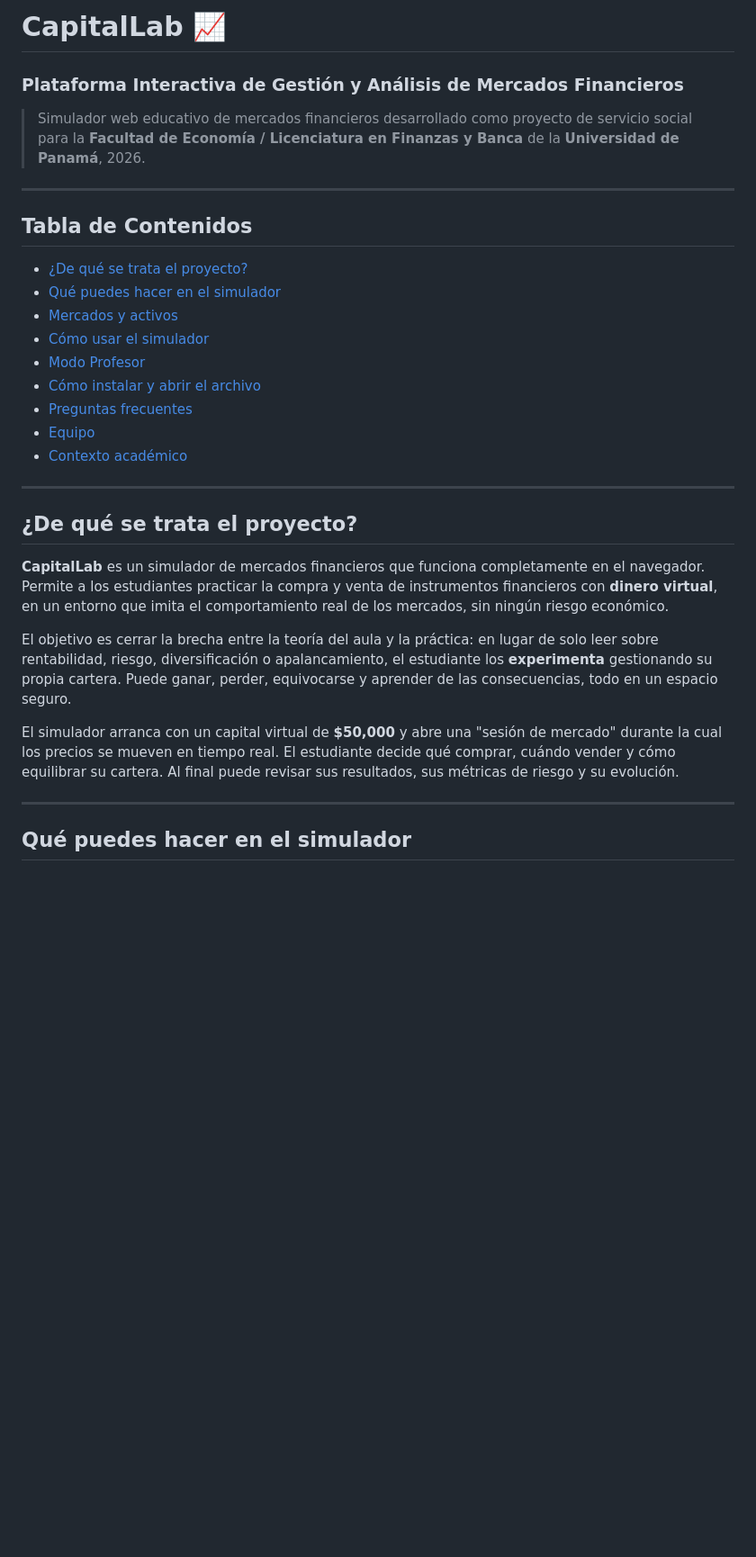
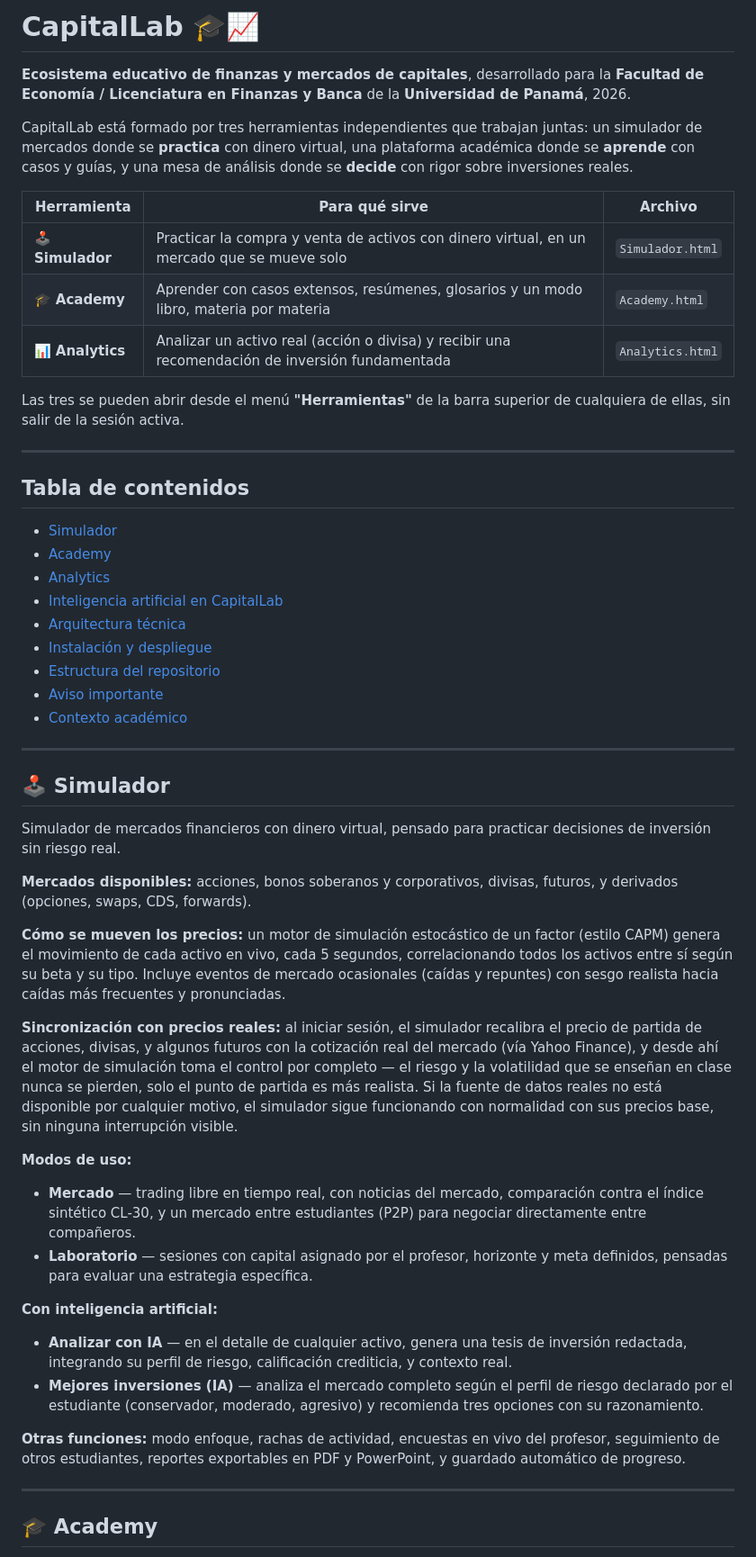
Before and after one commit to JustinJones416/Capital-Lab, a Markdown page: README.md, the part around one of its changes. Shown at 90% size. Rendered like a GitHub page; blank space fills up the shorter version.

```diff
--- a/README.md
+++ b/README.md
@@ -1,33 +1,54 @@
-# CapitalLab 📈
-### Plataforma Interactiva de Gestión y Análisis de Mercados Financieros
+# CapitalLab 🎓📈
 
-> Simulador web educativo de mercados financieros desarrollado como proyecto de servicio social para la **Facultad de Economía / Licenciatura en Finanzas y Banca** de la **Universidad de Panamá**, 2026.
+**Ecosistema educativo de finanzas y mercados de capitales**, desarrollado para la **Facultad de Economía / Licenciatura en Finanzas y Banca** de la **Universidad de Panamá**, 2026.
+
+CapitalLab está formado por tres herramientas independientes que trabajan juntas: un simulador de mercados donde se **practica** con dinero virtual, una plataforma académica donde se **aprende** con casos y guías, y una mesa de análisis donde se **decide** con rigor sobre inversiones reales.
+
+| Herramienta | Para qué sirve | Archivo |
+|---|---|---|
+| 🕹️ **Simulador** | Practicar la compra y venta de activos con dinero virtual, en un mercado que se mueve solo | `Simulador.html` |
+| 🎓 **Academy** | Aprender con casos extensos, resúmenes, glosarios y un modo libro, materia por materia | `Academy.html` |
+| 📊 **Analytics** | Analizar un activo real (acción o divisa) y recibir una recomendación de inversión fundamentada | `Analytics.html` |
+
+Las tres se pueden abrir desde el menú **"Herramientas"** de la barra superior de cualquiera de ellas, sin salir de la sesión activa.
 
 ---
 
-## Tabla de Contenidos
+## Tabla de contenidos
 
-- [¿De qué se trata el proyecto?](#de-qué-se-trata-el-proyecto)
-- [Qué puedes hacer en el simulador](#qué-puedes-hacer-en-el-simulador)
-- [Mercados y activos](#mercados-y-activos)
-- [Cómo usar el simulador](#cómo-usar-el-simulador)
-- [Modo Profesor](#modo-profesor)
-- [Cómo instalar y abrir el archivo](#cómo-instalar-y-abrir-el-archivo)
-- [Preguntas frecuentes](#preguntas-frecuentes)
-- [Equipo](#equipo)
+- [Simulador](#-simulador)
+- [Academy](#-academy)
+- [Analytics](#-analytics)
+- [Inteligencia artificial en CapitalLab](#inteligencia-artificial-en-capitallab)
+- [Arquitectura técnica](#arquitectura-técnica)
+- [Instalación y despliegue](#instalación-y-despliegue)
+- [Estructura del repositorio](#estructura-del-repositorio)
+- [Aviso importante](#aviso-importante)
 - [Contexto académico](#contexto-académico)
 
 ---
 
-## ¿De qué se trata el proyecto?
+## 🕹️ Simulador
 
-**CapitalLab** es un simulador de mercados financieros que funciona completamente en el navegador. Permite a los estudiantes practicar la compra y venta de instrumentos financieros con **dinero virtual**, en un entorno que imita el comportamiento real de los mercados, sin ningún riesgo económico.
+Simulador de mercados financieros con dinero virtual, pensado para practicar decisiones de inversión sin riesgo real.
 
-El objetivo es cerrar la brecha entre la teoría del aula y la práctica: en lugar de solo leer sobre rentabilidad, riesgo, diversificación o apalancamiento, el estudiante los **experimenta** gestionando su propia cartera. Puede ganar, perder, equivocarse y aprender de las consecuencias, todo en un espacio seguro.
+**Mercados disponibles:** acciones, bonos soberanos y corporativos, divisas, futuros, y derivados (opciones, swaps, CDS, forwards).
 
-El simulador arranca con un capital virtual de **$50,000** y abre una "sesión de mercado" durante la cual los precios se mueven en tiempo real. El estudiante decide qué comprar, cuándo vender y cómo equilibrar su cartera. Al final puede revisar sus resultados, sus métricas de riesgo y su evolución.
+**Cómo se mueven los precios:** un motor de simulación estocástico de un factor (estilo CAPM) genera el movimiento de cada activo en vivo, cada 5 segundos, correlacionando todos los activos entre sí según su beta y su tipo. Incluye eventos de mercado ocasionales (caídas y repuntes) con sesgo realista hacia caídas más frecuentes y pronunciadas.
+
+**Sincronización con precios reales:** al iniciar sesión, el simulador recalibra el precio de partida de acciones, divisas, y algunos futuros con la cotización real del mercado (vía Yahoo Finance), y desde ahí el motor de simulación toma el control por completo — el riesgo y la volatilidad que se enseñan en clase nunca se pierden, solo el punto de partida es más realista. Si la fuente de datos reales no está disponible por cualquier motivo, el simulador sigue funcionando con normalidad con sus precios base, sin ninguna interrupción visible.
+
+**Modos de uso:**
+- **Mercado** — trading libre en tiempo real, con noticias del mercado, comparación contra el índice sintético CL-30, y un mercado entre estudiantes (P2P) para negociar directamente entre compañeros.
+- **Laboratorio** — sesiones con capital asignado por el profesor, horizonte y meta definidos, pensadas para evaluar una estrategia específica.
+
+**Con inteligencia artificial:**
+- **Analizar con IA** — en el detalle de cualquier activo, genera una tesis de inversión redactada, integrando su perfil de riesgo, calificación crediticia, y contexto real.
+- **Mejores inversiones (IA)** — analiza el mercado completo según el perfil de riesgo declarado por el estudiante (conservador, moderado, agresivo) y recomienda tres opciones con su razonamiento.
+
+**Otras funciones:** modo enfoque, rachas de actividad, encuestas en vivo del profesor, seguimiento de otros estudiantes, reportes exportables en PDF y PowerPoint, y guardado automático de progreso.
 
 ---
 
-## Qué puedes hacer en el simulador
+## 🎓 Academy
 
```
Also changed, not shown: other parts of README.md (+73 -121 lines).
